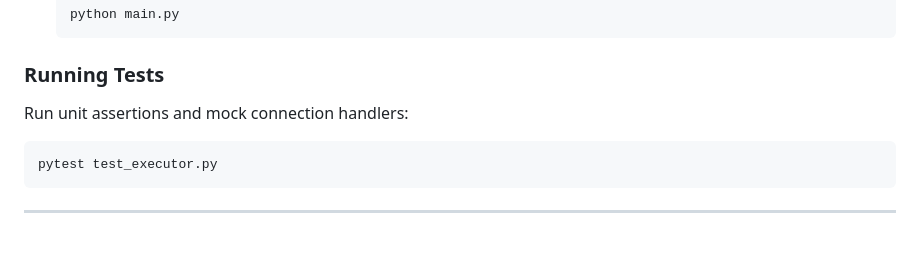
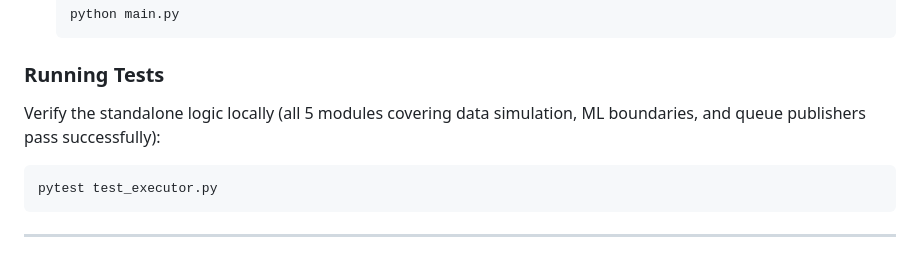
Before and after one commit to Abhishektiwari050/multi-agent-anomaly-system, a Markdown page: execution-agent/README.md, the part around the change. Drawn GitHub-style.

````diff
--- a/execution-agent/README.md
+++ b/execution-agent/README.md
@@ -99,7 +99,7 @@ The agent expects the following values in the `TASK_ASSIGNMENT` payload:
     ```
 
 ### Running Tests
-Run unit assertions and mock connection handlers:
+Verify the standalone logic locally (all 5 modules covering data simulation, ML boundaries, and queue publishers pass successfully):
 ```bash
 pytest test_executor.py
 ```
````
Also changed, not shown: README.md (+1 -1 lines).
